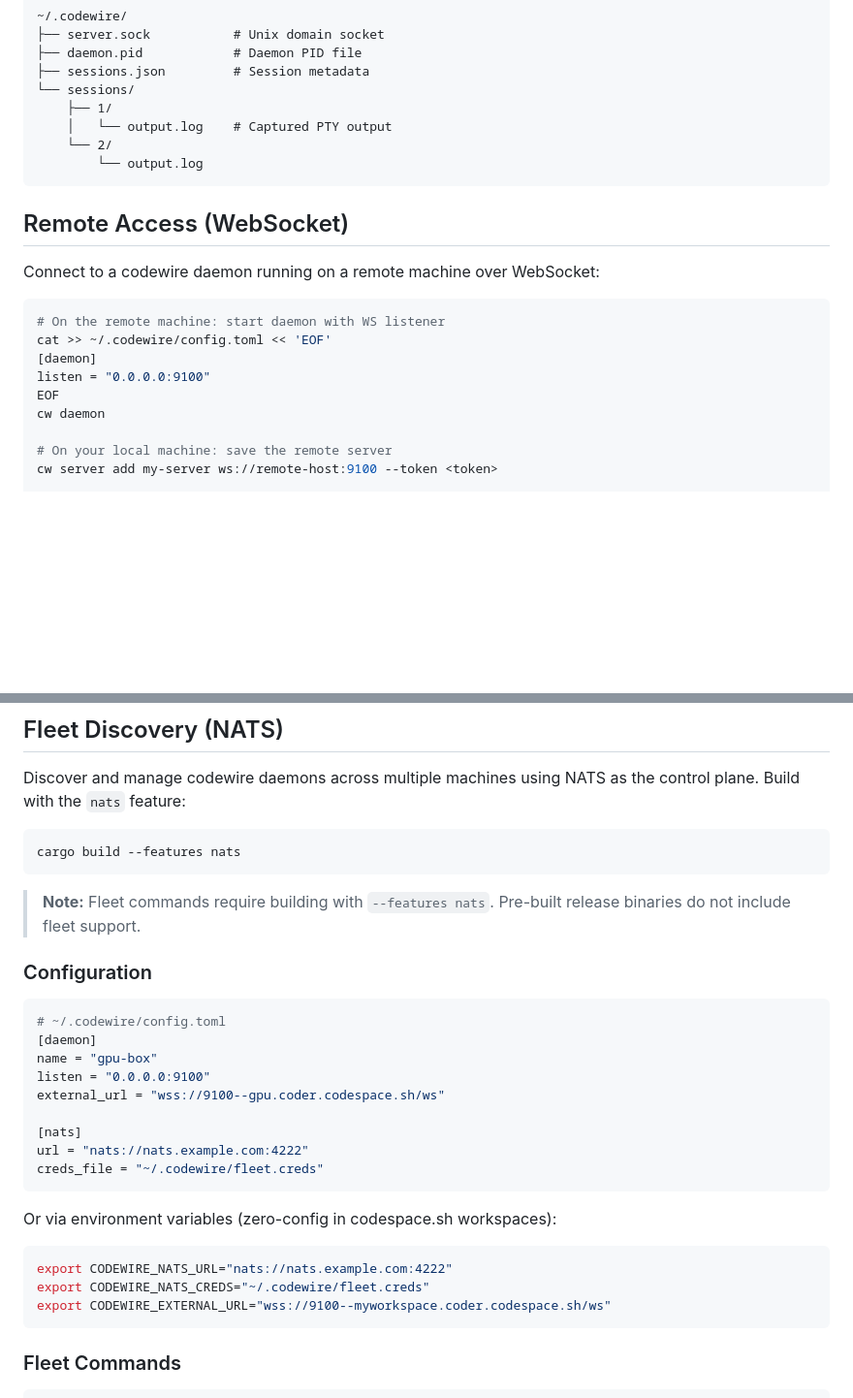
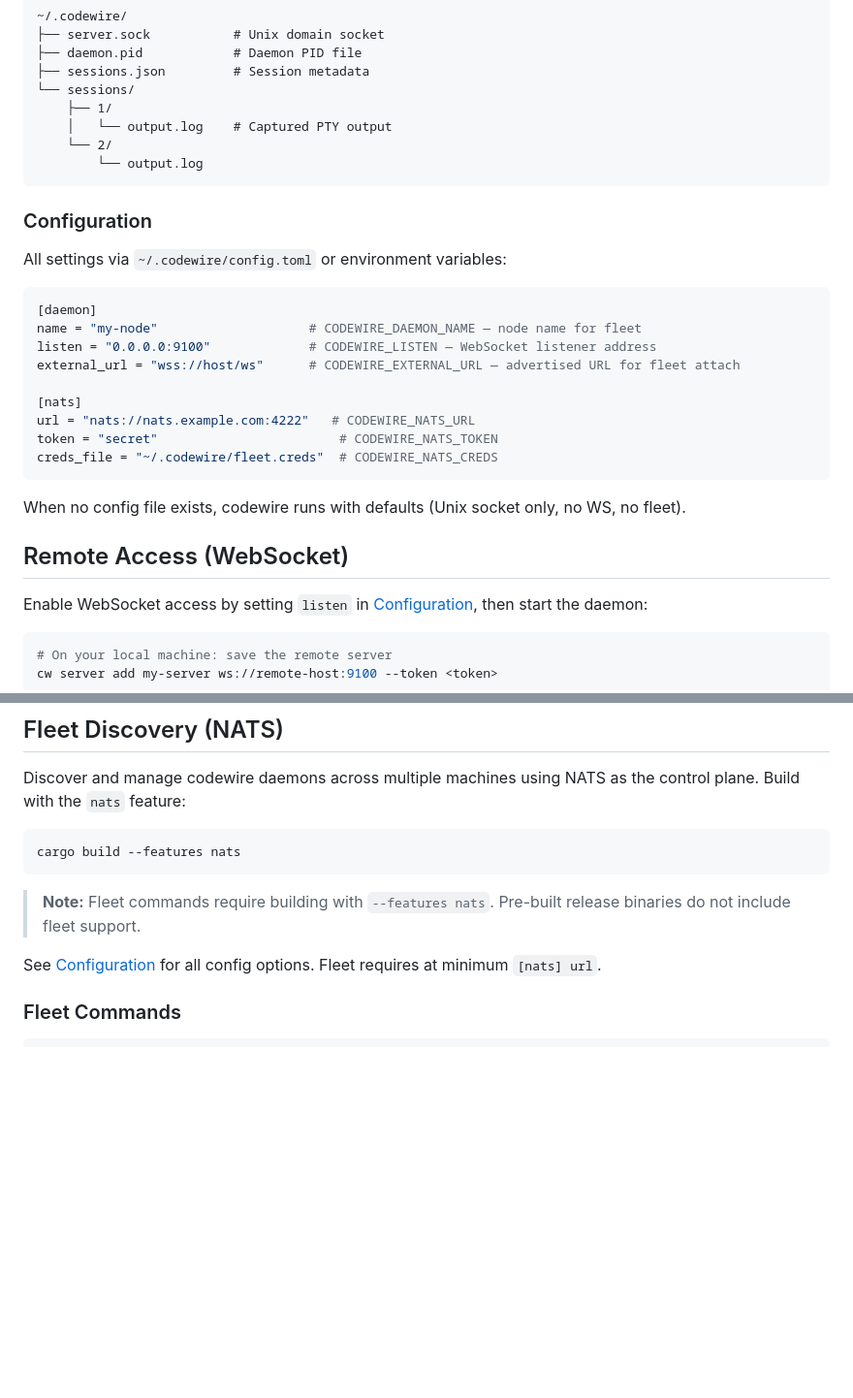
Before and after one commit to codespacesh/codewire, a Markdown page: README.md, 2 parts joined by grey strips. Shown at 97% size. GitHub-like rendering; blank space fills up the shorter version.

Commit message:
docs: add unified configuration reference
Co-Authored-By: Claude Opus 4.6 <noreply@anthropic.com>

````diff
--- a/README.md
+++ b/README.md
@@ -260,18 +260,29 @@ Communication between client and daemon uses a frame-based binary protocol over
         └── output.log
 ```
 
+### Configuration
+
+All settings via `~/.codewire/config.toml` or environment variables:
+
+```toml
+[daemon]
+name = "my-node"                    # CODEWIRE_DAEMON_NAME — node name for fleet
+listen = "0.0.0.0:9100"             # CODEWIRE_LISTEN — WebSocket listener address
+external_url = "wss://host/ws"      # CODEWIRE_EXTERNAL_URL — advertised URL for fleet attach
+
+[nats]
+url = "nats://nats.example.com:4222"   # CODEWIRE_NATS_URL
+token = "secret"                        # CODEWIRE_NATS_TOKEN
+creds_file = "~/.codewire/fleet.creds"  # CODEWIRE_NATS_CREDS
+```
+
+When no config file exists, codewire runs with defaults (Unix socket only, no WS, no fleet).
+
 ## Remote Access (WebSocket)
 
-Connect to a codewire daemon running on a remote machine over WebSocket:
+Enable WebSocket access by setting `listen` in [Configuration](#configuration), then start the daemon:
 
 ```bash
-# On the remote machine: start daemon with WS listener
-cat >> ~/.codewire/config.toml << 'EOF'
-[daemon]
-listen = "0.0.0.0:9100"
-EOF
-cw daemon
-
 # On your local machine: save the remote server
 cw server add my-server ws://remote-host:9100 --token <token>
 
@@ -292,27 +303,7 @@ cargo build --features nats
 
 > **Note:** Fleet commands require building with `--features nats`. Pre-built release binaries do not include fleet support.
 
-### Configuration
-
-```toml
-# ~/.codewire/config.toml
-[daemon]
-name = "gpu-box"
-listen = "0.0.0.0:9100"
-external_url = "wss://9100--gpu.coder.codespace.sh/ws"
-
-[nats]
-url = "nats://nats.example.com:4222"
-creds_file = "~/.codewire/fleet.creds"
-```
-
-Or via environment variables (zero-config in codespace.sh workspaces):
-
-```bash
-export CODEWIRE_NATS_URL="nats://nats.example.com:4222"
-export CODEWIRE_NATS_CREDS="~/.codewire/fleet.creds"
-export CODEWIRE_EXTERNAL_URL="wss://9100--myworkspace.coder.codespace.sh/ws"
-```
+See [Configuration](#configuration) for all config options. Fleet requires at minimum `[nats] url`.
 
 ### Fleet Commands
 
````
